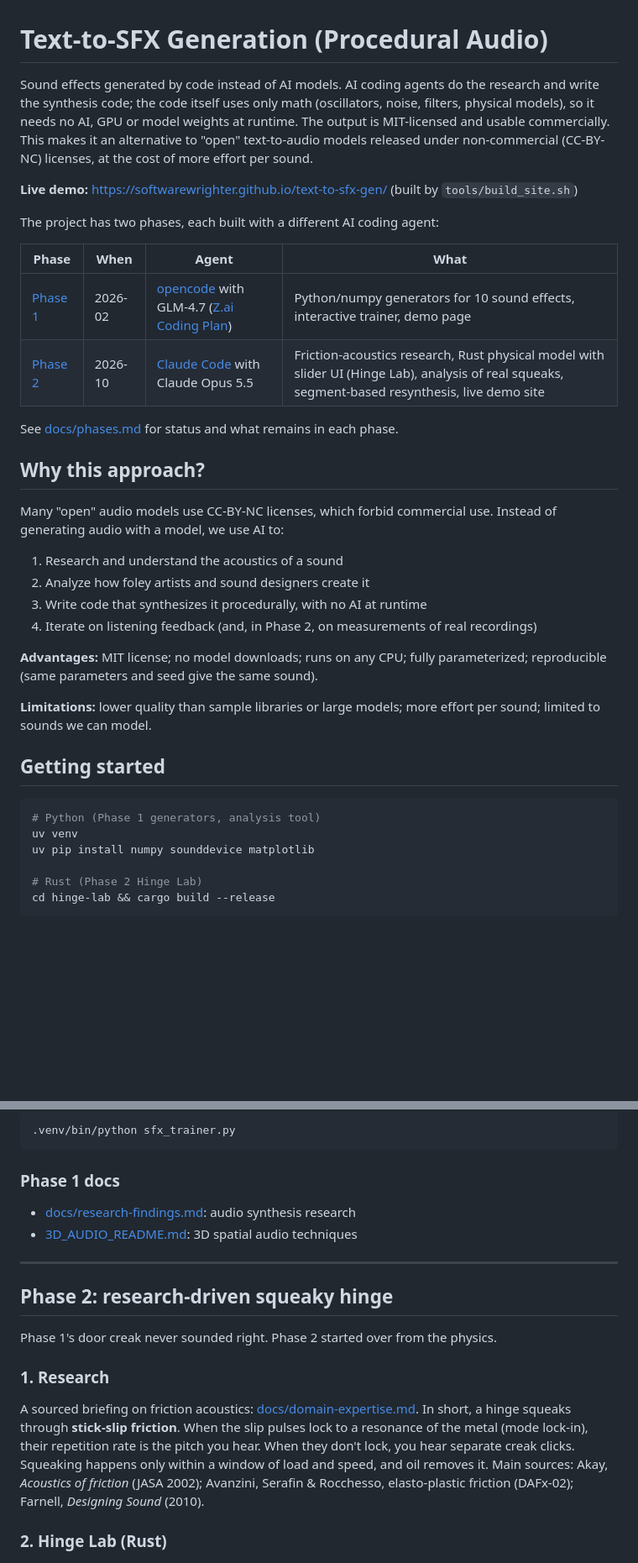
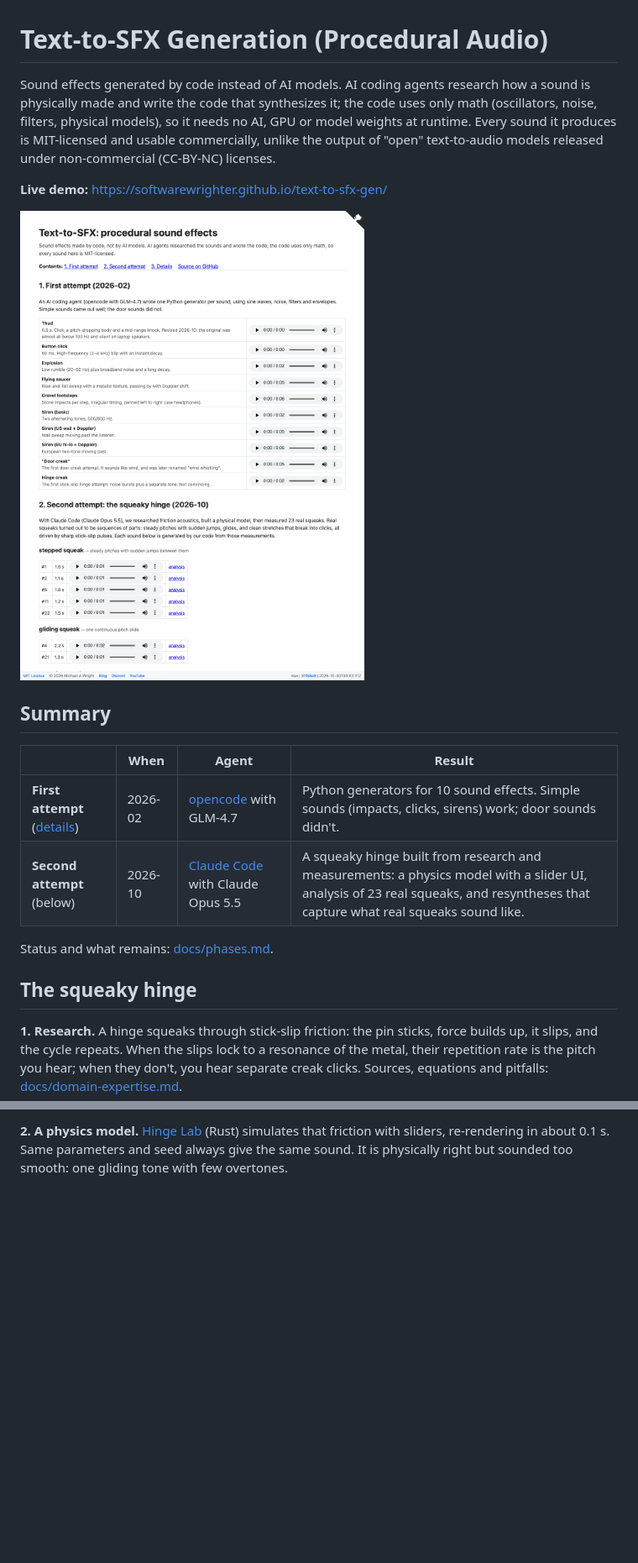
Before and after one commit to softwarewrighter/text-to-sfx-gen, a Markdown page: README.md, 2 parts joined by grey strips. Shown at 84% size. Rendered like a GitHub page; blank space fills up the shorter version.

````diff
--- a/README.md
+++ b/README.md
@@ -1,47 +1,28 @@
 # Text-to-SFX Generation (Procedural Audio)
 
-Sound effects generated by code instead of AI models. AI coding agents do the research and
-write the synthesis code; the code itself uses only math (oscillators, noise, filters,
-physical models), so it needs no AI, GPU or model weights at runtime. The output is
-MIT-licensed and usable commercially. This makes it an alternative to "open" text-to-audio
-models released under non-commercial (CC-BY-NC) licenses, at the cost of more effort per sound.
+Sound effects generated by code instead of AI models. AI coding agents research how a sound is
+physically made and write the code that synthesizes it; the code uses only math (oscillators,
+noise, filters, physical models), so it needs no AI, GPU or model weights at runtime. Every
+sound it produces is MIT-licensed and usable commercially, unlike the output of "open"
+text-to-audio models released under non-commercial (CC-BY-NC) licenses.
 
-**Live demo:** https://softwarewrighter.github.io/text-to-sfx-gen/ (built by
-`tools/build_site.sh`)
+**Live demo:** https://softwarewrighter.github.io/text-to-sfx-gen/
 
-The project has two phases, each built with a different AI coding agent:
+![Demo page](images/demo-page.png)
 
-| Phase | When | Agent | What |
+## Summary
+
+| | When | Agent | Result |
 |---|---|---|---|
-| [Phase 1](#phase-1-ai-written-procedural-generators) | 2026-02 | [opencode](https://opencode.ai) with GLM-4.7 ([Z.ai Coding Plan](https://z.ai/subscribe)) | Python/numpy generators for 10 sound effects, interactive trainer, demo page |
-| [Phase 2](#phase-2-research-driven-squeaky-hinge) | 2026-10 | [Claude Code](https://claude.com/claude-code) with Claude Opus 5.5 | Friction-acoustics research, Rust physical model with slider UI (Hinge Lab), analysis of real squeaks, segment-based resynthesis, live demo site |
+| **First attempt** ([details](docs/phase1.md)) | 2026-02 | [opencode](https://opencode.ai) with GLM-4.7 | Python generators for 10 sound effects. Simple sounds (impacts, clicks, sirens) work; door sounds didn't. |
+| **Second attempt** (below) | 2026-10 | [Claude Code](https://claude.com/claude-code) with Claude Opus 5.5 | A squeaky hinge built from research and measurements: a physics model with a slider UI, analysis of 23 real squeaks, and resyntheses that capture what real squeaks sound like. |
 
-See [docs/phases.md](docs/phases.md) for status and what remains in each phase.
+Status and what remains: [docs/phases.md](docs/phases.md).
 
-## Why this approach?
+## The squeaky hinge
 
-Many "open" audio models use CC-BY-NC licenses, which forbid commercial use. Instead of
-generating audio with a model, we use AI to:
+**1. Research.** A hinge squeaks through stick-slip friction: the pin sticks, force builds up,
+it slips, and the cycle repeats. When the slips lock to a resonance of the metal, their
+repetition rate is the pitch you hear; when they don't, you hear separate creak clicks. Sources,
+equations and pitfalls: [docs/domain-expertise.md](docs/domain-expertise.md).
 
-1. Research and understand the acoustics of a sound
-2. Analyze how foley artists and sound designers create it
-3. Write code that synthesizes it procedurally, with no AI at runtime
-4. Iterate on listening feedback (and, in Phase 2, on measurements of real recordings)
-
-**Advantages:** MIT license; no model downloads; runs on any CPU; fully parameterized;
-reproducible (same parameters and seed give the same sound).
-
-**Limitations:** lower quality than sample libraries or large models; more effort per sound;
-limited to sounds we can model.
-
-## Getting started
-
-```bash
-# Python (Phase 1 generators, analysis tool)
-uv venv
-uv pip install numpy sounddevice matplotlib
-
-# Rust (Phase 2 Hinge Lab)
-cd hinge-lab && cargo build --release
-```
-
@@ -89,28 +29,6 @@ WAV files are written to the project root (gitignored). The Phase 1 demo page is
-```bash
-.venv/bin/python sfx_trainer.py
-```
-
-### Phase 1 docs
-
-- [docs/research-findings.md](docs/research-findings.md): audio synthesis research
-- [3D_AUDIO_README.md](3D_AUDIO_README.md): 3D spatial audio techniques
-
----
-
-## Phase 2: research-driven squeaky hinge
-
-Phase 1's door creak never sounded right. Phase 2 started over from the physics.
-
-### 1. Research
-
-A sourced briefing on friction acoustics: [docs/domain-expertise.md](docs/domain-expertise.md).
-In short, a hinge squeaks through **stick-slip friction**. When the slip pulses lock to a
-resonance of the metal (mode lock-in), their repetition rate is the pitch you hear. When they
-don't lock, you hear separate creak clicks. Squeaking happens only within a window of load and
-speed, and oil removes it. Main sources: Akay, *Acoustics of friction* (JASA 2002); Avanzini,
-Serafin & Rocchesso, elasto-plastic friction (DAFx-02); Farnell, *Designing Sound* (2010).
-
-### 2. Hinge Lab (Rust)
+**2. A physics model.** [Hinge Lab](hinge-lab/README.md) (Rust) simulates that friction with
+sliders, re-rendering in about 0.1 s. Same parameters and seed always give the same sound. It is
+physically right but sounded too smooth: one gliding tone with few overtones.
 
 ![Hinge Lab UI](images/hinge-lab-ui.png)
 
````
Also changed, not shown: other parts of README.md (+45 -95 lines), docs/phase1.md (added, +64 -0 lines).
